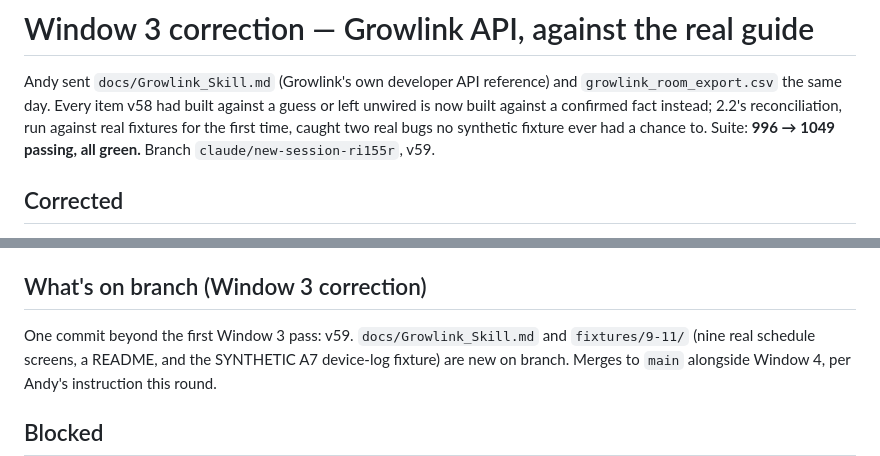
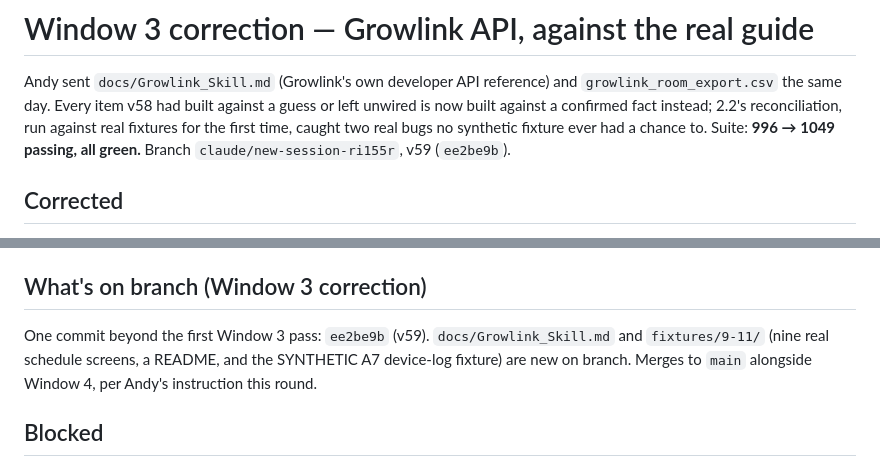
Before and after one commit to andygirard-ai/stab, a Markdown page: WINDOW_REPORT.md, 2 parts joined by grey strips. Drawn GitHub-style.

Commit message:
Backfill v59 commit hash into WINDOW_REPORT.md
Co-Authored-By: Claude Sonnet 5 <noreply@anthropic.com>
Claude-Session: https://claude.ai/code/session_01ViB48t77Ge9mAoKQVPgizP

```diff
--- a/WINDOW_REPORT.md
+++ b/WINDOW_REPORT.md
@@ -205,7 +205,7 @@ had built against a guess or left unwired is now built against a
 confirmed fact instead; 2.2's reconciliation, run against real fixtures
 for the first time, caught two real bugs no synthetic fixture ever had
 a chance to. Suite: **996 → 1049 passing, all green.** Branch
-`claude/new-session-ri155r`, v59.
+`claude/new-session-ri155r`, v59 (`ee2be9b`).
 
 ## Corrected
 
@@ -301,7 +301,7 @@ flagged gap in `QUESTIONS.md` instead of a silent one.
 
 ## What's on branch (Window 3 correction)
 
-One commit beyond the first Window 3 pass: v59. `docs/Growlink_Skill.md`
+One commit beyond the first Window 3 pass: `ee2be9b` (v59). `docs/Growlink_Skill.md`
 and `fixtures/9-11/` (nine real schedule screens, a README, and the
 SYNTHETIC A7 device-log fixture) are new on branch. Merges to `main`
 alongside Window 4, per Andy's instruction this round.
```
